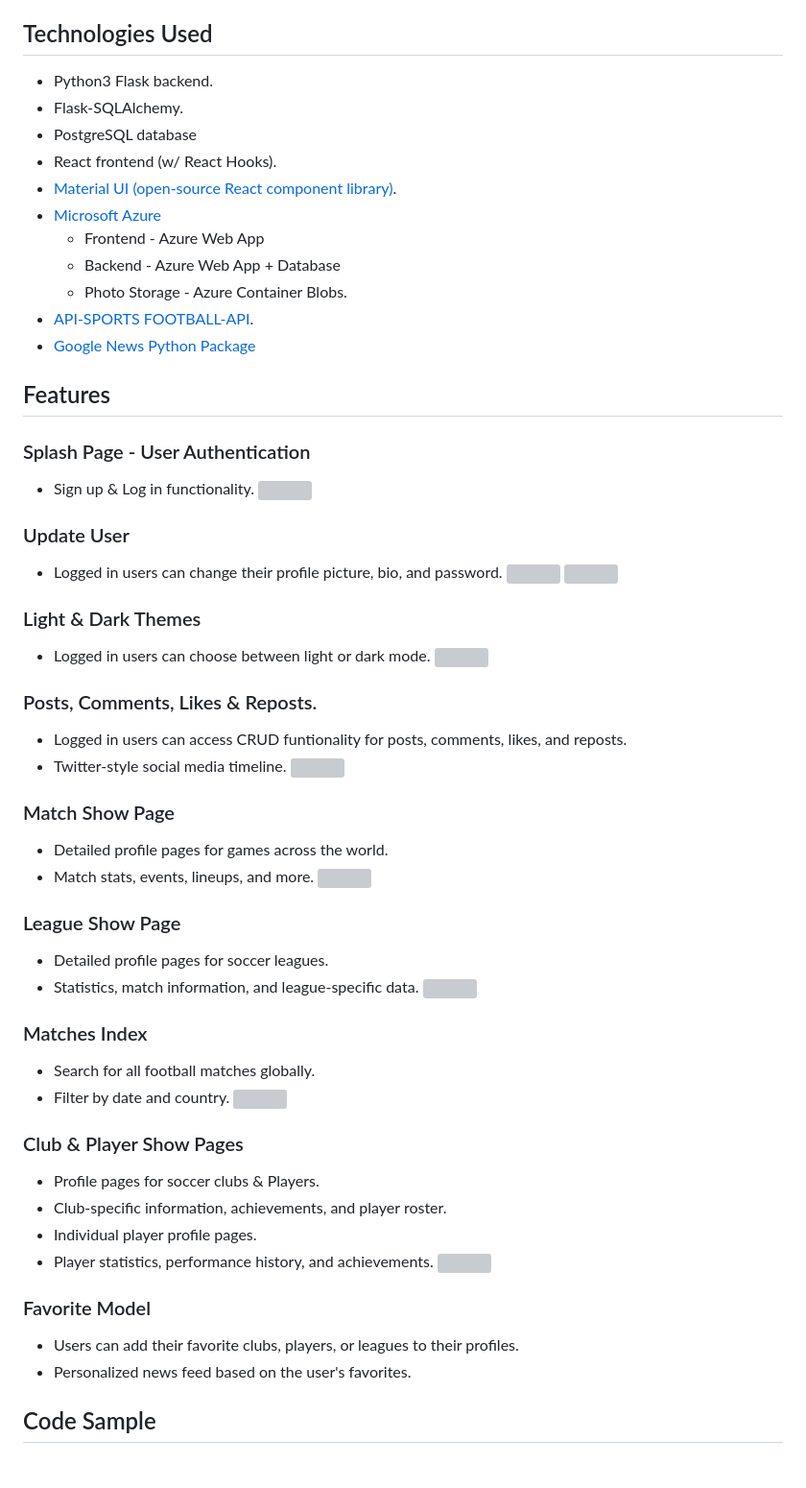
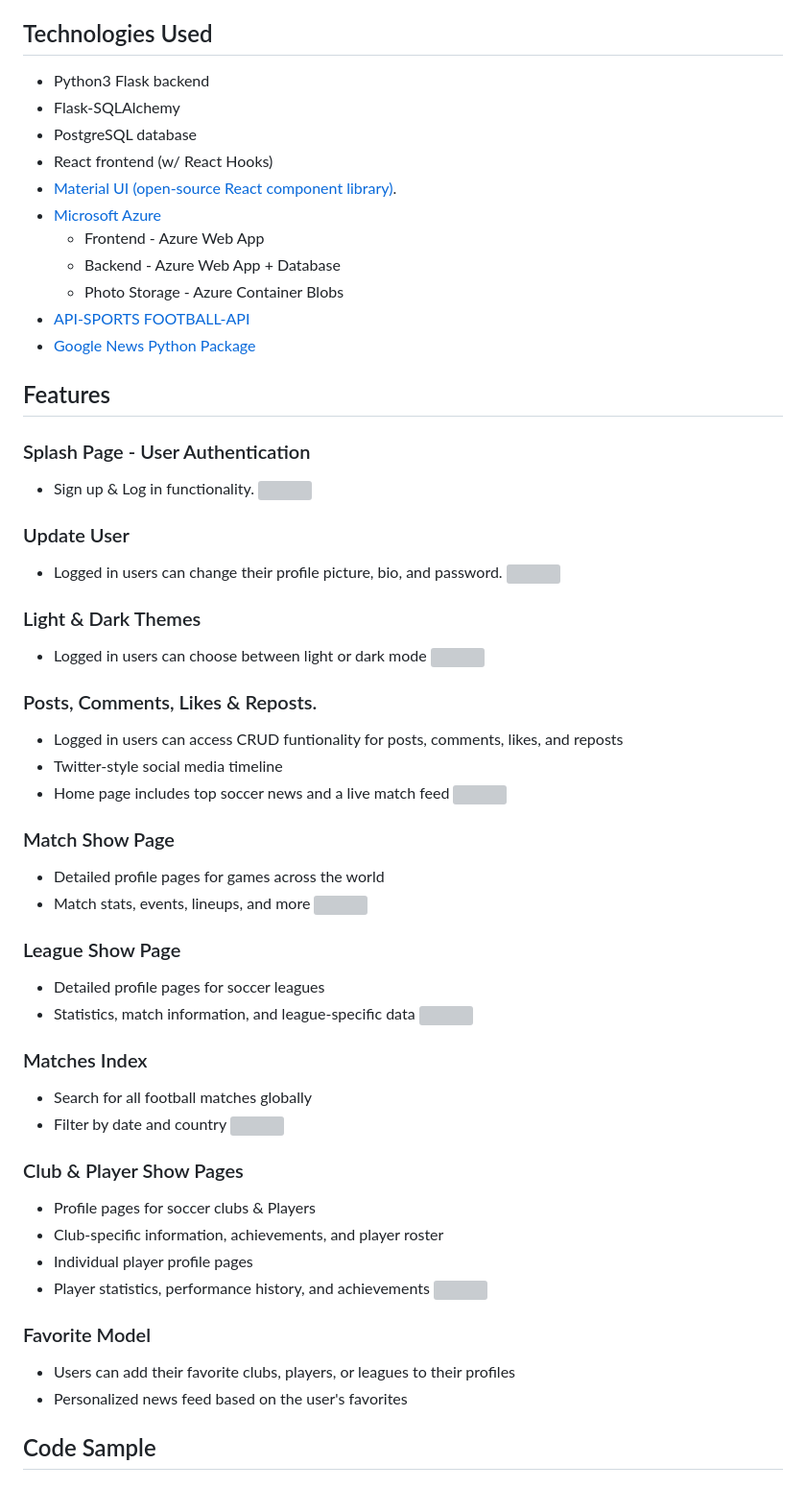
Before and after one commit to wcorona269/touchline-frontend, a Markdown page: README.md, the part around the change. Shown: that part at 96% size. Rendered like a GitHub page; grey boxes are pictures that could not be loaded.

```diff
--- a/README.md
+++ b/README.md
@@ -4,16 +4,16 @@
 Touchline Soccer is a social app for soccer discussion, statistics, news, and more. Users can also create a 'Favorite' list, adding their preferred clubs, players, or leagues to personalize their news feed based on their favorites. This repo is for the Frontend component of the application. Check out the backend repo [here](https://github.com/wcorona269/touchline-backend)!
 
 ## Technologies Used
-- Python3 Flask backend.
-- Flask-SQLAlchemy.
+- Python3 Flask backend
+- Flask-SQLAlchemy
 - PostgreSQL database
-- React frontend (w/ React Hooks).
+- React frontend (w/ React Hooks)
 - [Material UI (open-source React component library)](https://mui.com/material-ui/).
 - [Microsoft Azure](https://azure.microsoft.com/en-us/free/search/?&ef_id=_k_CjwKCAiAvoqsBhB9EiwA9XTWGWVAR1v-vuXLENa1sVdRTF6c_nJk6PMWjKZ8j7xN2FZD5aGZMGdFnhoCFMAQAvD_BwE_k_&OCID=AIDcmm5edswduu_SEM__k_CjwKCAiAvoqsBhB9EiwA9XTWGWVAR1v-vuXLENa1sVdRTF6c_nJk6PMWjKZ8j7xN2FZD5aGZMGdFnhoCFMAQAvD_BwE_k_&gad_source=1&gclid=CjwKCAiAvoqsBhB9EiwA9XTWGWVAR1v-vuXLENa1sVdRTF6c_nJk6PMWjKZ8j7xN2FZD5aGZMGdFnhoCFMAQAvD_BwE)
 	- Frontend - Azure Web App
 	- Backend - Azure Web App + Database
-	- Photo Storage - Azure Container Blobs.
-- [API-SPORTS FOOTBALL-API](https://api-sports.io/).
+	- Photo Storage - Azure Container Blobs
+- [API-SPORTS FOOTBALL-API](https://api-sports.io/)
 - [Google News Python Package](https://pypi.org/project/GoogleNews/)
 
 ## Features
@@ -24,43 +24,43 @@ Touchline Soccer is a social app for soccer discussion, statistics, news, and mo
 
 ### Update User
 - Logged in users can change their profile picture, bio, and password.
-![](https://github.com/wcorona269/touchline-frontend/blob/main/public/gifs/auth.gif)
 ![](https://github.com/wcorona269/touchline-frontend/blob/main/public/gifs/user%20update.gif)
 
 ### Light & Dark Themes
-- Logged in users can choose between light or dark mode.
+- Logged in users can choose between light or dark mode
 ![](https://github.com/wcorona269/touchline-frontend/blob/main/public/gifs/theme.gif)
 
 ### Posts, Comments, Likes & Reposts.
-- Logged in users can access CRUD funtionality for posts, comments, likes, and reposts.
-- Twitter-style social media timeline.
+- Logged in users can access CRUD funtionality for posts, comments, likes, and reposts
+- Twitter-style social media timeline
+- Home page includes top soccer news and a live match feed
 ![](https://github.com/wcorona269/touchline-frontend/blob/main/public/gifs/post%20crud.gif)
 
 ### Match Show Page
-- Detailed profile pages for games across the world.
-- Match stats, events, lineups, and more.
+- Detailed profile pages for games across the world
+- Match stats, events, lineups, and more
 ![](https://github.com/wcorona269/touchline-frontend/blob/main/public/gifs/match%20show%20page.gif)
 
 ### League Show Page
-- Detailed profile pages for soccer leagues.
-- Statistics, match information, and league-specific data.
+- Detailed profile pages for soccer leagues
+- Statistics, match information, and league-specific data
 ![](https://github.com/wcorona269/touchline-frontend/blob/main/public/gifs/league%20show%20page.gif)
 
 ### Matches Index
-- Search for all football matches globally.
-- Filter by date and country.
+- Search for all football matches globally
+- Filter by date and country
 ![](https://github.com/wcorona269/touchline-frontend/blob/main/public/gifs/matches%20index.gif)
 
 ### Club & Player Show Pages
-- Profile pages for soccer clubs & Players.
-- Club-specific information, achievements, and player roster.
-- Individual player profile pages.
-- Player statistics, performance history, and achievements.
+- Profile pages for soccer clubs & Players
+- Club-specific information, achievements, and player roster
+- Individual player profile pages
+- Player statistics, performance history, and achievements
 ![](https://github.com/wcorona269/touchline-frontend/blob/main/public/gifs/club%20and%20player%20show.gif)
 
 ### Favorite Model
-- Users can add their favorite clubs, players, or leagues to their profiles.
-- Personalized news feed based on the user's favorites.
+- Users can add their favorite clubs, players, or leagues to their profiles
+- Personalized news feed based on the user's favorites
 
 ## Code Sample
 ### Home Page
```
